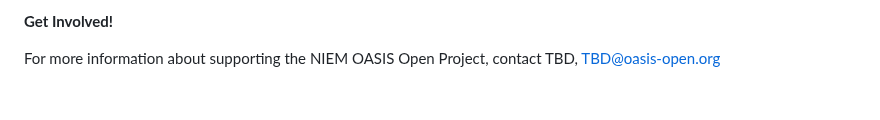
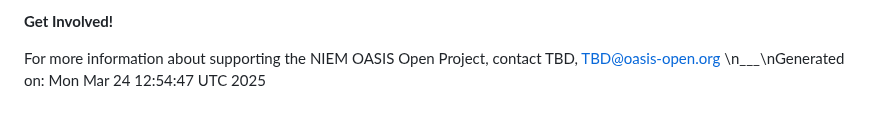
Before and after one commit to niemopen/niem-open-training, a Markdown page: Main NIEM Training Document.md, the part around the change. GitHub-like rendering.

```diff
--- a/Main NIEM Training Document.md
+++ b/Main NIEM Training Document.md
@@ -247,3 +247,5 @@ One of the most respected, nonprofit open source and open standards bodies in th
 **Get Involved!**
 
 For more information about supporting the NIEM OASIS Open Project, contact TBD, TBD@oasis-open.org
+\n___\nGenerated on:
+Mon Mar 24 12:54:47 UTC 2025
```
